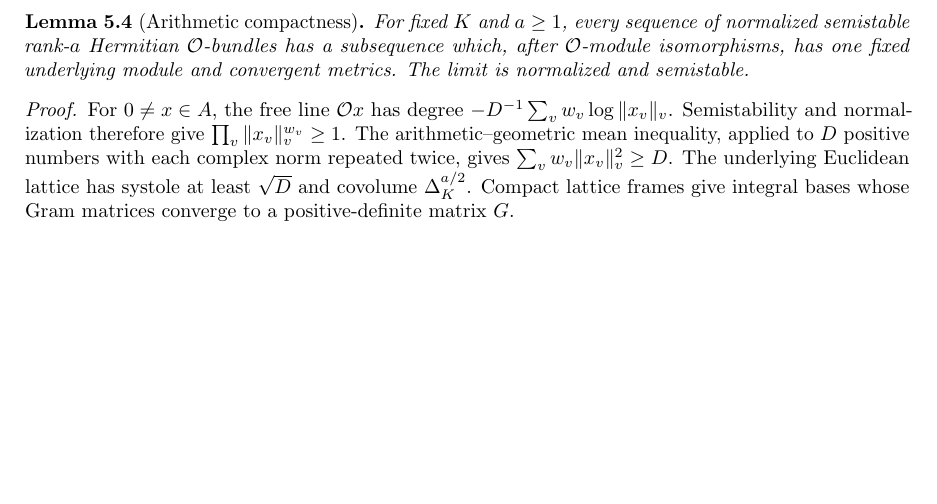
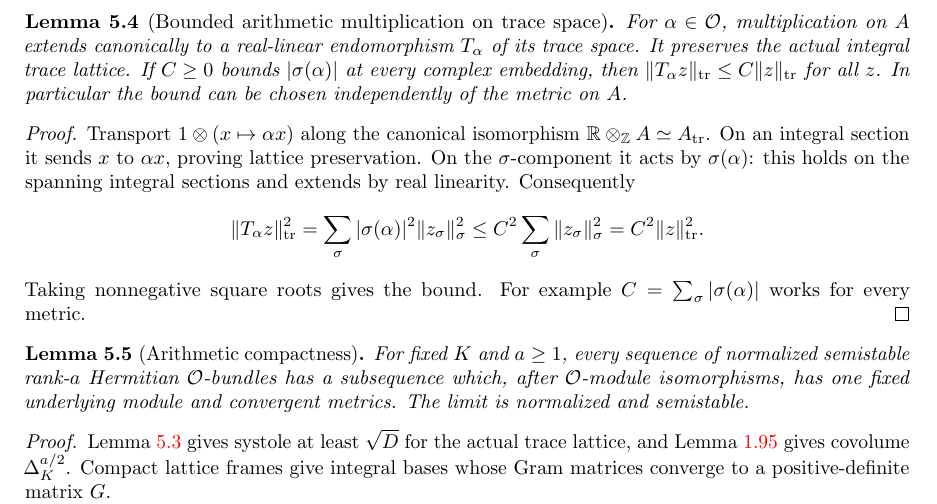
Before and after one commit to YijunYuan/AdelicBostConjecture, a LaTeX thesis (blueprint/src/web.tex, which reads blueprint/src/arithmetic_compactness.tex): part of page 65 of 83, cut at the place of the change, the shorter picture padded with empty space. Compiled offline with pdfLaTeX.

```diff
--- a/blueprint/src/arithmetic_compactness.tex
+++ b/blueprint/src/arithmetic_compactness.tex
@@ -78,9 +79,37 @@
 logarithmic form of the arithmetic--geometric mean step in the source.
 \end{proof}
 
+\begin{lemma}[Bounded arithmetic multiplication on trace space]
+\label{lem:trace-multiplication-bound}
+\uses{lem:real-trace-lattice,lem:metric-topology-comparison}
+\source{bost-specht-manuscript:page-0011}\notready
+For $\alpha\in\Ocal$, multiplication on $A$ extends canonically to
+a real-linear endomorphism $T_\alpha$ of its trace space. It preserves
+the actual integral trace lattice. If $C\geq0$ bounds
+$|\sigma(\alpha)|$ at every complex embedding, then
+$\|T_\alpha z\|_{\mathrm{tr}}\leq C\|z\|_{\mathrm{tr}}$ for all $z$.
+In particular the bound can be chosen independently of the metric on $A$.
+\end{lemma}
+\begin{proof}
+Transport $1\otimes(x\mapsto\alpha x)$ along the canonical isomorphism
+$\mathbb R\otimes_{\mathbb Z}A\simeq A_{\mathrm{tr}}$.
+On an integral section it sends $x$ to $\alpha x$, proving lattice
+preservation. On the $\sigma$-component it acts by $\sigma(\alpha)$:
+this holds on the spanning integral sections and extends by real linearity.
+Consequently
+\[
+ \|T_\alpha z\|_{\mathrm{tr}}^2
+ =\sum_\sigma |\sigma(\alpha)|^2\|z_\sigma\|_\sigma^2
+ \leq C^2\sum_\sigma\|z_\sigma\|_\sigma^2
+ =C^2\|z\|_{\mathrm{tr}}^2.
+\]
+Taking nonnegative square roots gives the bound. For example
+$C=\sum_\sigma|\sigma(\alpha)|$ works for every metric.
+\end{proof}
+
 \begin{lemma}[Arithmetic compactness]
 \label{lem:arithmetic-compactness}
-\uses{def:hermitian-degree,lem:restriction-covolume,lem:mahler-frames,lem:trace-semistable-systole,lem:degree-maximum-continuity}
+\uses{def:hermitian-degree,lem:restriction-covolume,lem:mahler-frames,lem:trace-semistable-systole,lem:trace-multiplication-bound,lem:degree-maximum-continuity}
 \source{bost-specht-manuscript:page-0011}\notready
 For fixed $K$ and $a\geq1$, every sequence of normalized semistable
 rank-$a$ Hermitian $\Ocal$-bundles has a subsequence which, after
@@ -88,13 +117,9 @@
 convergent metrics. The limit is normalized and semistable.
 \end{lemma}
 \begin{proof}
-For $0\ne x\in A$, the free line $\Ocal x$ has degree
-$-D^{-1}\sum_v w_v\log\|x_v\|_v$. Semistability and normalization
-therefore give $\prod_v\|x_v\|_v^{w_v}\geq1$. The arithmetic--geometric
-mean inequality, applied to $D$ positive numbers with each complex
-norm repeated twice, gives $\sum_vw_v\|x_v\|_v^2\geq D$.
-The underlying Euclidean lattice has systole at least $\sqrt D$ and
-covolume $\Delta_K^{a/2}$. Compact lattice frames give integral bases
+Lemma~\ref{lem:trace-semistable-systole} gives systole at least $\sqrt D$
+for the actual trace lattice, and Lemma~\ref{lem:restriction-covolume}
+gives covolume $\Delta_K^{a/2}$. Compact lattice frames give integral bases
 whose Gram matrices converge to a positive-definite matrix $G$.
 
 For $\alpha\in\Ocal$, multiplication by $\alpha$ has operator norm at
```
Also changed, not shown: verification/ARITHMETIC_COMPACTNESS.md (+11 -0 lines), blueprint/src/arithmetic_compactness.tex (5 more changed lines), 2 other files.
